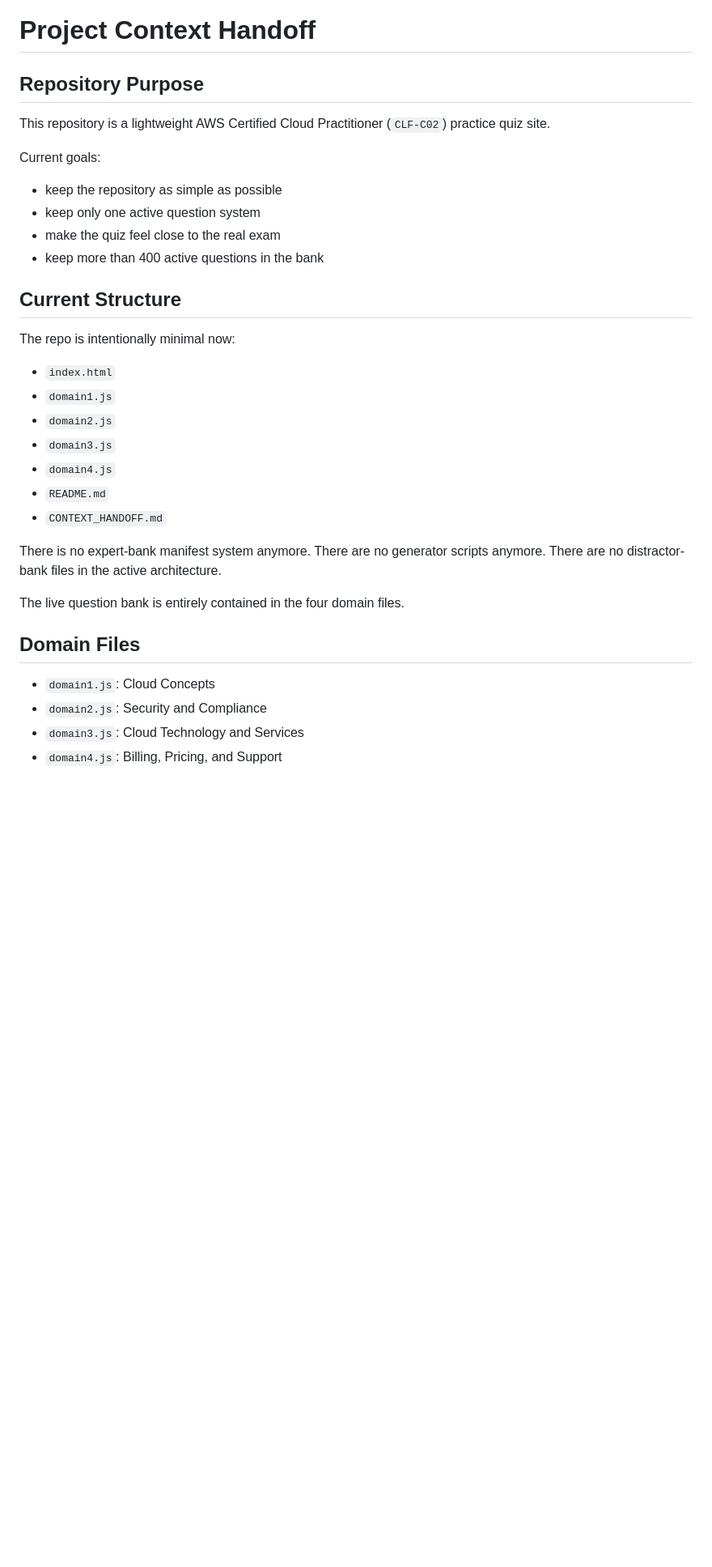
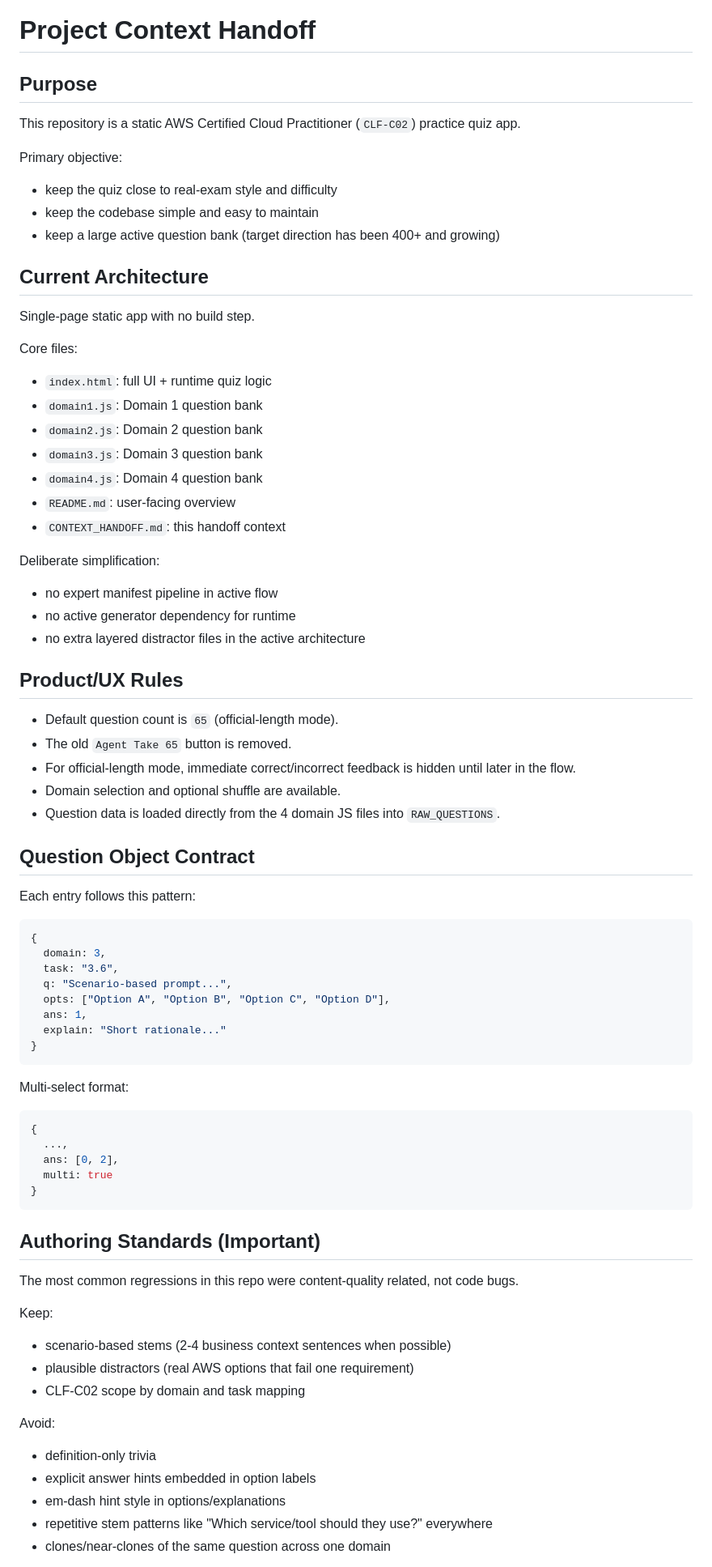
Before and after one commit to Empyrz901/aws_pract_quiz, a Markdown page: CONTEXT_HANDOFF.md, the part around one of its changes. Shown at 81% size. Rendered like a GitHub page; blank space fills up the shorter version.

Commit message:
Refactor CONTEXT_HANDOFF.md: Simplify repository purpose and structure, enhance clarity and organization

````diff
--- a/CONTEXT_HANDOFF.md
+++ b/CONTEXT_HANDOFF.md
@@ -1,38 +1,71 @@
 # Project Context Handoff
 
-## Repository Purpose
+## Purpose
+This repository is a static AWS Certified Cloud Practitioner (`CLF-C02`) practice quiz app.
 
-This repository is a lightweight AWS Certified Cloud Practitioner (`CLF-C02`) practice quiz site.
+Primary objective:
+- keep the quiz close to real-exam style and difficulty
+- keep the codebase simple and easy to maintain
+- keep a large active question bank (target direction has been 400+ and growing)
 
-Current goals:
+## Current Architecture
+Single-page static app with no build step.
 
-- keep the repository as simple as possible
-- keep only one active question system
-- make the quiz feel close to the real exam
-- keep more than 400 active questions in the bank
+Core files:
+- `index.html`: full UI + runtime quiz logic
+- `domain1.js`: Domain 1 question bank
+- `domain2.js`: Domain 2 question bank
+- `domain3.js`: Domain 3 question bank
+- `domain4.js`: Domain 4 question bank
+- `README.md`: user-facing overview
+- `CONTEXT_HANDOFF.md`: this handoff context
 
-## Current Structure
+Deliberate simplification:
+- no expert manifest pipeline in active flow
+- no active generator dependency for runtime
+- no extra layered distractor files in the active architecture
 
-The repo is intentionally minimal now:
+## Product/UX Rules
+- Default question count is `65` (official-length mode).
+- The old `Agent Take 65` button is removed.
+- For official-length mode, immediate correct/incorrect feedback is hidden until later in the flow.
+- Domain selection and optional shuffle are available.
+- Question data is loaded directly from the 4 domain JS files into `RAW_QUESTIONS`.
 
-- `index.html`
-- `domain1.js`
-- `domain2.js`
-- `domain3.js`
-- `domain4.js`
-- `README.md`
-- `CONTEXT_HANDOFF.md`
+## Question Object Contract
+Each entry follows this pattern:
+```js
+{
+  domain: 3,
+  task: "3.6",
+  q: "Scenario-based prompt...",
+  opts: ["Option A", "Option B", "Option C", "Option D"],
+  ans: 1,
+  explain: "Short rationale..."
+}
+```
 
-There is no expert-bank manifest system anymore.
-There are no generator scripts anymore.
-There are no distractor-bank files in the active architecture.
+Multi-select format:
+```js
+{
+  ...,
+  ans: [0, 2],
+  multi: true
+}
+```
 
-The live question bank is entirely contained in the four domain files.
+## Authoring Standards (Important)
+The most common regressions in this repo were content-quality related, not code bugs.
 
-## Domain Files
+Keep:
+- scenario-based stems (2-4 business context sentences when possible)
+- plausible distractors (real AWS options that fail one requirement)
+- CLF-C02 scope by domain and task mapping
 
-- `domain1.js`: Cloud Concepts
-- `domain2.js`: Security and Compliance
-- `domain3.js`: Cloud Technology and Services
-- `domain4.js`: Billing, Pricing, and Support
+Avoid:
+- definition-only trivia
+- explicit answer hints embedded in option labels
+- em-dash hint style in options/explanations
+- repetitive stem patterns like "Which service/tool should they use?" everywhere
+- clones/near-clones of the same question across one domain
 
````
Also changed, not shown: other parts of CONTEXT_HANDOFF.md (+30 -108 lines).
